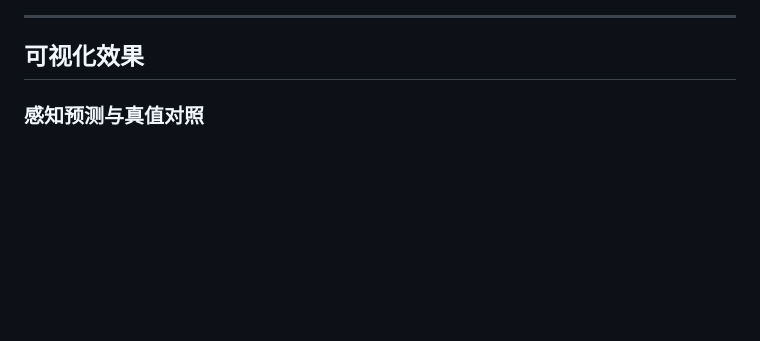
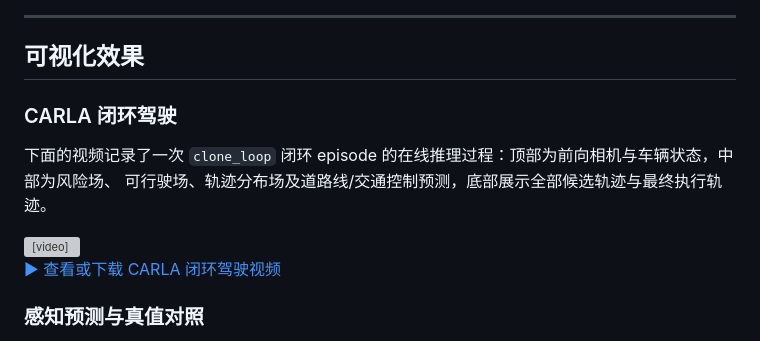
Before and after one commit to ByteDriveTeam/ByteDrive-Toy, a Markdown page: README.md, the part around the change printed below. GitHub-like rendering; blank space fills up the shorter version; grey boxes are pictures that could not be loaded.

Commit message:
更新README

```diff
--- a/README.md
+++ b/README.md
@@ -95,6 +99,17 @@ flowchart LR
 ---
 
 ## 可视化效果
+
+### CARLA 闭环驾驶
+
+下面的视频记录了一次 `clone_loop` 闭环 episode 的在线推理过程：顶部为前向相机与车辆状态，中部为风险场、
+可行驶场、轨迹分布场及道路线/交通控制预测，底部展示全部候选轨迹与最终执行轨迹。
+
+<video src="assets/visualizations/episode_0001_inference.mp4" controls="controls" width="768">
+  当前 Markdown 阅读器不支持内嵌视频，请使用下方链接查看。
+</video>
+
+[▶ 查看或下载 CARLA 闭环驾驶视频](assets/visualizations/episode_0001_inference.mp4)
 
 ### 感知预测与真值对照
 
```
Also changed, not shown: other parts of README.md (+4 -0 lines), assets/logo.png (added), assets/logo_full.png (added), assets/logo_icon.png (added), 1 other file.
